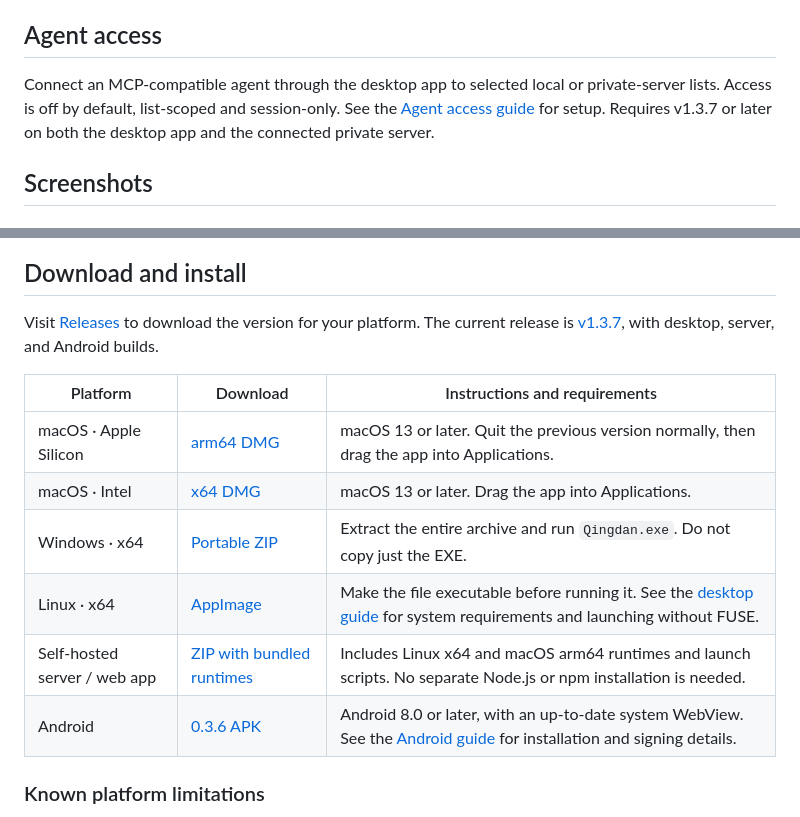
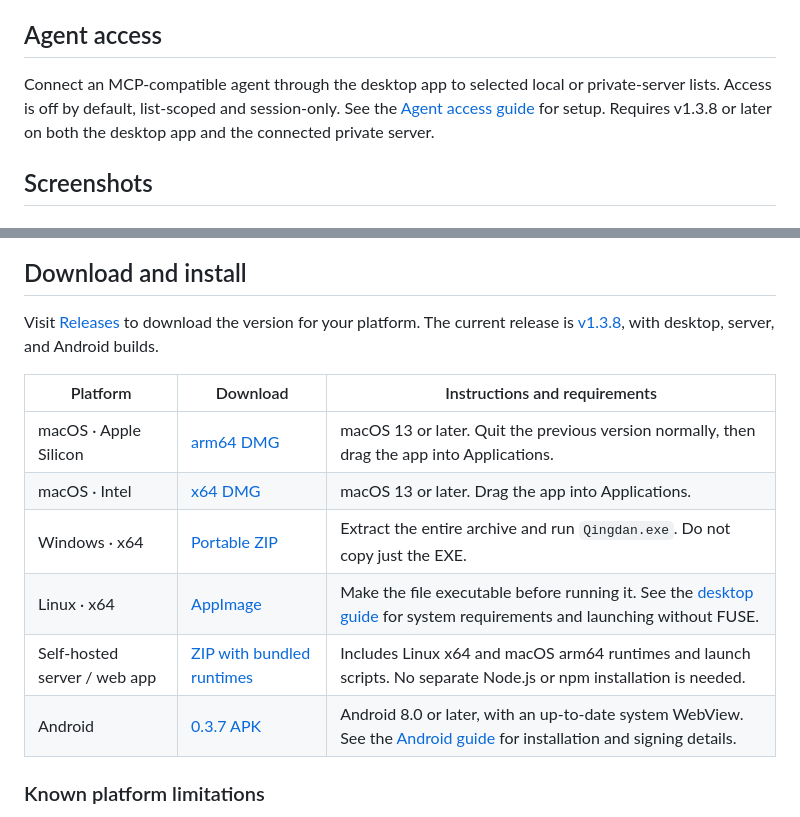
Before and after one commit to AaronJny/qingdan, a Markdown page: README.md, 2 parts joined by grey strips. Drawn GitHub-style.

Commit message:
docs: point downloads to verified 1.3.8 release

```diff
--- a/README.md
+++ b/README.md
@@ -25,7 +25,7 @@ The language setting applies only to the current device or browser. Tasks and no
 
 ## Agent access
 
-Connect an MCP-compatible agent through the desktop app to selected local or private-server lists. Access is off by default, list-scoped and session-only. See the [Agent access guide](docs/AGENT-ACCESS.md) for setup. Requires v1.3.7 or later on both the desktop app and the connected private server.
+Connect an MCP-compatible agent through the desktop app to selected local or private-server lists. Access is off by default, list-scoped and session-only. See the [Agent access guide](docs/AGENT-ACCESS.md) for setup. Requires v1.3.8 or later on both the desktop app and the connected private server.
 
 ## Screenshots
 
@@ -60,16 +60,16 @@ View daily goals, this week's check-ins, streaks, and completion over the past 3
 
 ## Download and install
 
-Visit [Releases](https://github.com/AaronJny/qingdan/releases/latest) to download the version for your platform. The current release is [v1.3.7](https://github.com/AaronJny/qingdan/releases/tag/v1.3.7), with desktop, server, and Android builds.
+Visit [Releases](https://github.com/AaronJny/qingdan/releases/latest) to download the version for your platform. The current release is [v1.3.8](https://github.com/AaronJny/qingdan/releases/tag/v1.3.8), with desktop, server, and Android builds.
 
 | Platform | Download | Instructions and requirements |
 | --- | --- | --- |
-| macOS · Apple Silicon | [arm64 DMG](https://github.com/AaronJny/qingdan/releases/download/v1.3.7/Qingdan-1.3.7-mac-arm64.dmg) | macOS 13 or later. Quit the previous version normally, then drag the app into Applications. |
-| macOS · Intel | [x64 DMG](https://github.com/AaronJny/qingdan/releases/download/v1.3.7/Qingdan-1.3.7-mac-x64.dmg) | macOS 13 or later. Drag the app into Applications. |
-| Windows · x64 | [Portable ZIP](https://github.com/AaronJny/qingdan/releases/download/v1.3.7/Qingdan-1.3.7-win-x64.zip) | Extract the entire archive and run `Qingdan.exe`. Do not copy just the EXE. |
-| Linux · x64 | [AppImage](https://github.com/AaronJny/qingdan/releases/download/v1.3.7/Qingdan-1.3.7-linux-x64.AppImage) | Make the file executable before running it. See the [desktop guide](desktop/README.md) for system requirements and launching without FUSE. |
-| Self-hosted server / web app | [ZIP with bundled runtimes](https://github.com/AaronJny/qingdan/releases/download/v1.3.7/qingdan-server-v1.3.7.zip) | Includes Linux x64 and macOS arm64 runtimes and launch scripts. No separate Node.js or npm installation is needed. |
-| Android | [0.3.6 APK](https://github.com/AaronJny/qingdan/releases/download/v1.3.7/Qingdan-0.3.6-android.apk) | Android 8.0 or later, with an up-to-date system WebView. See the [Android guide](android/README.md) for installation and signing details. |
+| macOS · Apple Silicon | [arm64 DMG](https://github.com/AaronJny/qingdan/releases/download/v1.3.8/Qingdan-1.3.8-mac-arm64.dmg) | macOS 13 or later. Quit the previous version normally, then drag the app into Applications. |
+| macOS · Intel | [x64 DMG](https://github.com/AaronJny/qingdan/releases/download/v1.3.8/Qingdan-1.3.8-mac-x64.dmg) | macOS 13 or later. Drag the app into Applications. |
+| Windows · x64 | [Portable ZIP](https://github.com/AaronJny/qingdan/releases/download/v1.3.8/Qingdan-1.3.8-win-x64.zip) | Extract the entire archive and run `Qingdan.exe`. Do not copy just the EXE. |
+| Linux · x64 | [AppImage](https://github.com/AaronJny/qingdan/releases/download/v1.3.8/Qingdan-1.3.8-linux-x64.AppImage) | Make the file executable before running it. See the [desktop guide](desktop/README.md) for system requirements and launching without FUSE. |
+| Self-hosted server / web app | [ZIP with bundled runtimes](https://github.com/AaronJny/qingdan/releases/download/v1.3.8/qingdan-server-v1.3.8.zip) | Includes Linux x64 and macOS arm64 runtimes and launch scripts. No separate Node.js or npm installation is needed. |
+| Android | [0.3.7 APK](https://github.com/AaronJny/qingdan/releases/download/v1.3.8/Qingdan-0.3.7-android.apk) | Android 8.0 or later, with an up-to-date system WebView. See the [Android guide](android/README.md) for installation and signing details. |
 
 ### Known platform limitations
 
```
Also changed, not shown: README.zh-CN.md (+8 -8 lines).
